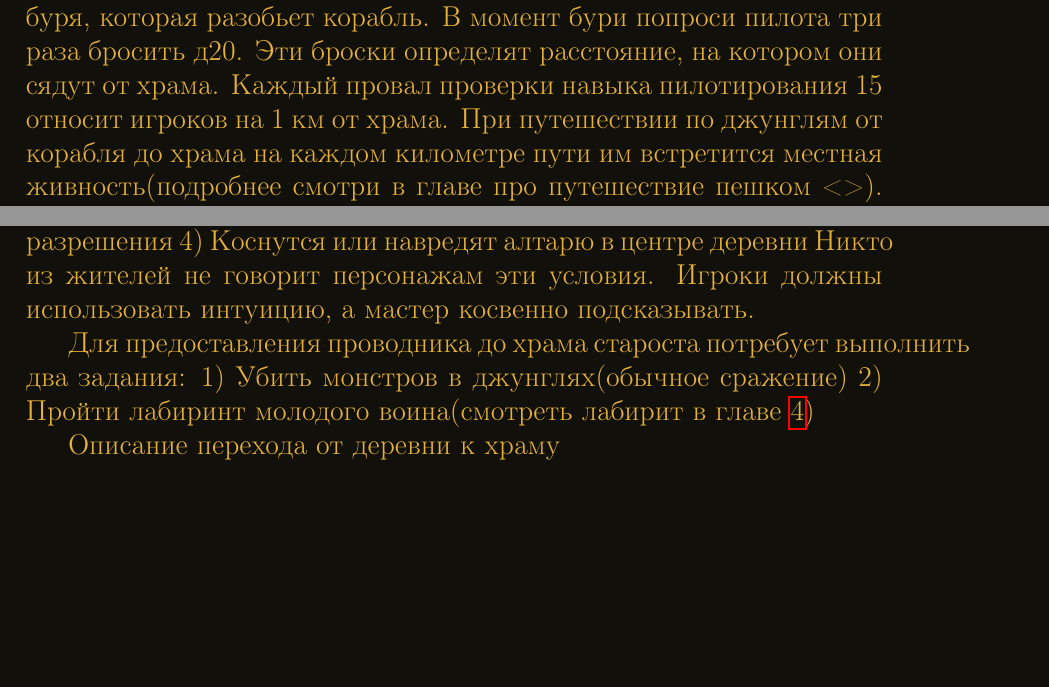
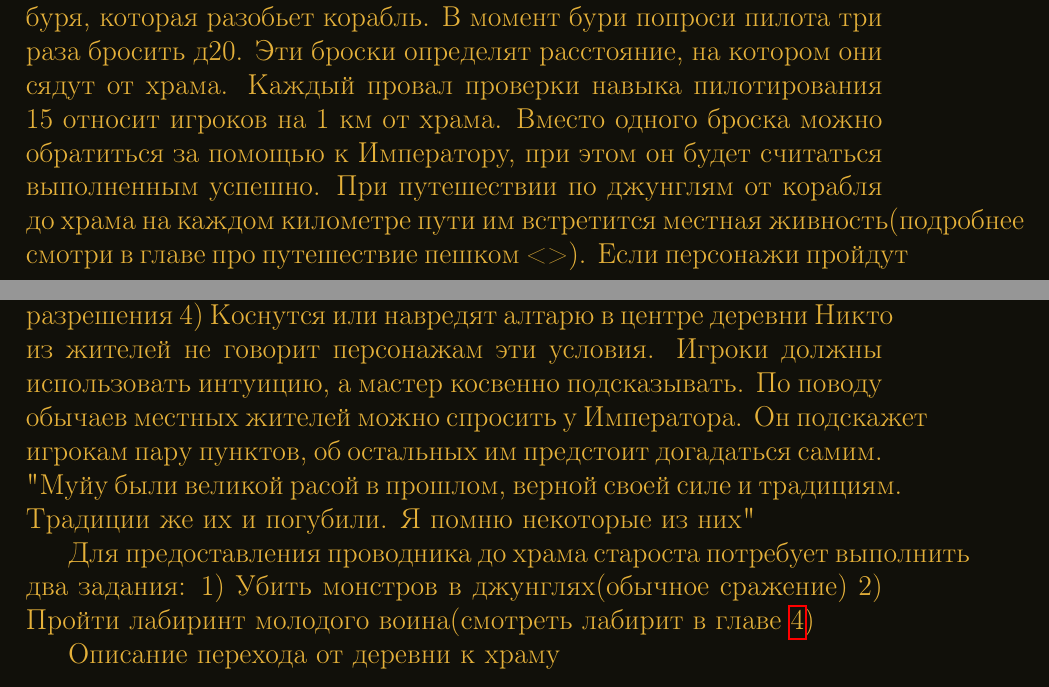
Before and after one commit to rewin123/Forgotten_artifact, a LaTeX document (main.tex): two parts of pages 3 and 6 of 10 before the commit and two parts of pages 3 and 6 of 11 after it, joined at a grey line, cut so that both start at the same text, the shorter picture padded with empty space. Compiled offline with pdfLaTeX.

Commit message:
Дополнительные появления БИ

```diff
--- a/main.tex
+++ b/main.tex
@@ -60,7 +60,7 @@ contents={%
 \subsection{Воздушный вояж}
 В стандартной ситуации во время поиска храма на персонажей налетит буря, которая разобьет корабль.
 В момент бури попроси пилота три раза бросить д20. Эти броски определят расстояние, на котором они сядут от храма.
-Каждый провал проверки навыка пилотирования 15 относит игроков на 1 км от храма. При путешествии по джунглям от корабля до храма на каждом километре пути им встретится местная живность(подробнее смотри в главе про путешествие пешком <>). Если персонажи пройдут все три проверки, то они сядут у подножия храма и могут сразу в него войти(далее смотри главу "Храм лорда ситхов").
+Каждый провал проверки навыка пилотирования 15 относит игроков на 1 км от храма. Вместо одного броска можно обратиться за помощью к Императору, при этом он будет считаться выполненным успешно. При путешествии по джунглям от корабля до храма на каждом километре пути им встретится местная живность(подробнее смотри в главе про путешествие пешком <>). Если персонажи пройдут все три проверки, то они сядут у подножия храма и могут сразу в него войти(далее смотри главу "Храм лорда ситхов").
 
 \begin{myquote}
 \color{sw}
@@ -88,6 +88,8 @@ contents={%
 3) Войдут на территорию деревни без разрешения
 4) Коснутся или навредят алтарю в центре деревни
 Никто из жителей не говорит персонажам эти условия. Игроки должны использовать интуицию, а мастер косвенно подсказывать.
+По поводу обычаев местных жителей можно спросить у Императора. Он подскажет игрокам пару пунктов, об остальных им предстоит догадаться самим.
+"Муйу были великой расой в прошлом, верной своей силе и традициям. Традиции же их и погубили. Я помню некоторые из них"
 
 Для предоставления проводника до храма староста потребует выполнить два задания:
 1) Убить монстров в джунглях(обычное сражение)
```
